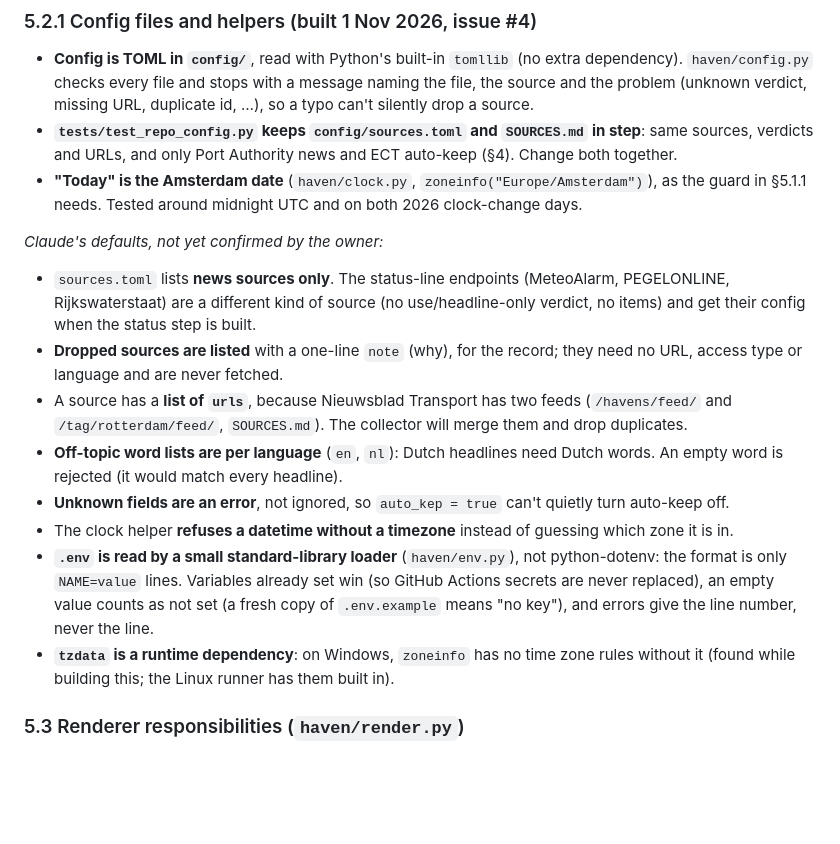
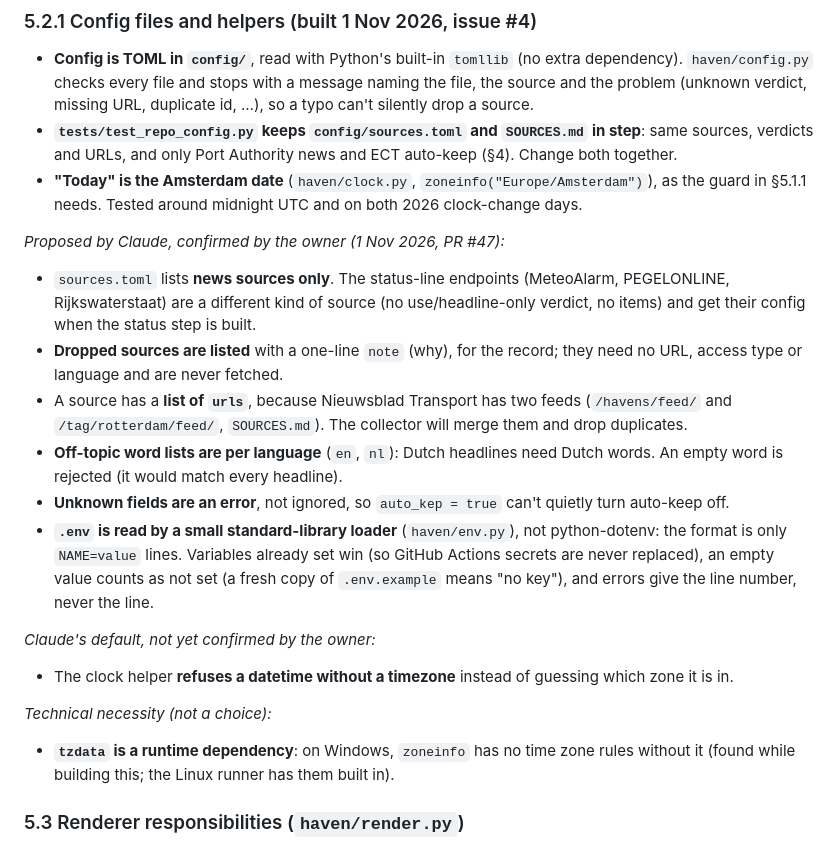
Before and after one commit to leonardoneirotti/haven-daily, a Markdown page: docs/SPEC.md, the part around the change. Rendered like a GitHub page; blank space fills up the shorter version.

Commit message:
Spec §5.2.1: mark the six foundation defaults as confirmed by the owner
Co-Authored-By: Claude Opus 5.5 <noreply@anthropic.com>

```diff
--- a/docs/SPEC.md
+++ b/docs/SPEC.md
@@ -290,14 +290,18 @@ python -m venv .venv
 - **`tests/test_repo_config.py` keeps `config/sources.toml` and `SOURCES.md` in step**: same sources, verdicts and URLs, and only Port Authority news and ECT auto-keep (§4). Change both together.
 - **"Today" is the Amsterdam date** (`haven/clock.py`, `zoneinfo("Europe/Amsterdam")`), as the guard in §5.1.1 needs. Tested around midnight UTC and on both 2026 clock-change days.
 
-*Claude's defaults, not yet confirmed by the owner:*
+*Proposed by Claude, confirmed by the owner (1 Nov 2026, PR #47):*
 - `sources.toml` lists **news sources only**. The status-line endpoints (MeteoAlarm, PEGELONLINE, Rijkswaterstaat) are a different kind of source (no use/headline-only verdict, no items) and get their config when the status step is built.
 - **Dropped sources are listed** with a one-line `note` (why), for the record; they need no URL, access type or language and are never fetched.
 - A source has a **list of `urls`**, because Nieuwsblad Transport has two feeds (`/havens/feed/` and `/tag/rotterdam/feed/`, `SOURCES.md`). The collector will merge them and drop duplicates.
 - **Off-topic word lists are per language** (`en`, `nl`): Dutch headlines need Dutch words. An empty word is rejected (it would match every headline).
 - **Unknown fields are an error**, not ignored, so `auto_kep = true` can't quietly turn auto-keep off.
+- **`.env` is read by a small standard-library loader** (`haven/env.py`), not python-dotenv: the format is only `NAME=value` lines. Variables already set win (so GitHub Actions secrets are never replaced), an empty value counts as not set (a fresh copy of `.env.example` means "no key"), and errors give the line number, never the line.
+
+*Claude's default, not yet confirmed by the owner:*
 - The clock helper **refuses a datetime without a timezone** instead of guessing which zone it is in.
-- **`.env` is read by a small standard-library loader** (`haven/env.py`), not python-dotenv: the format is only `NAME=value` lines. Variables already set win (so GitHub Actions secrets are never replaced), an empty value counts as not set (a fresh copy of `.env.example` means "no key"), and errors give the line number, never the line.
+
+*Technical necessity (not a choice):*
 - **`tzdata` is a runtime dependency**: on Windows, `zoneinfo` has no time zone rules without it (found while building this; the Linux runner has them built in).
 
 ### 5.3 Renderer responsibilities (`haven/render.py`)
```
